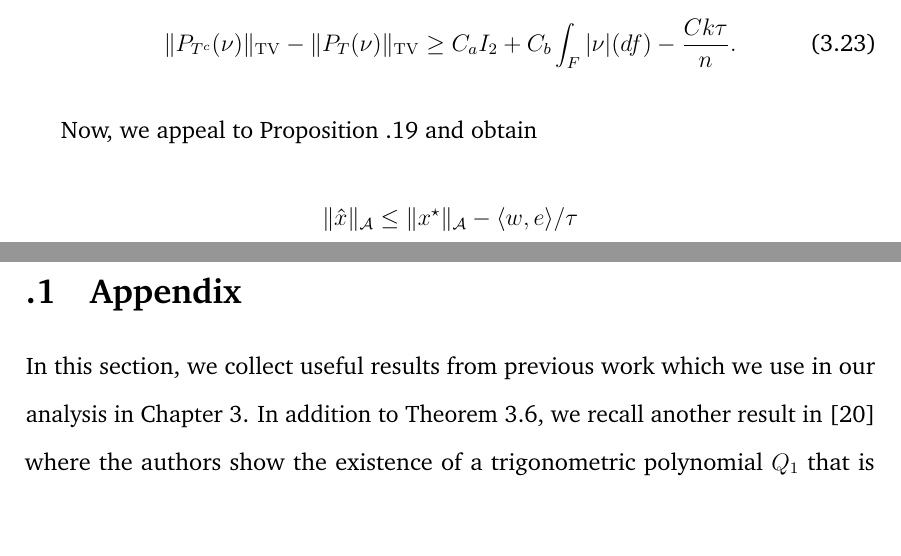
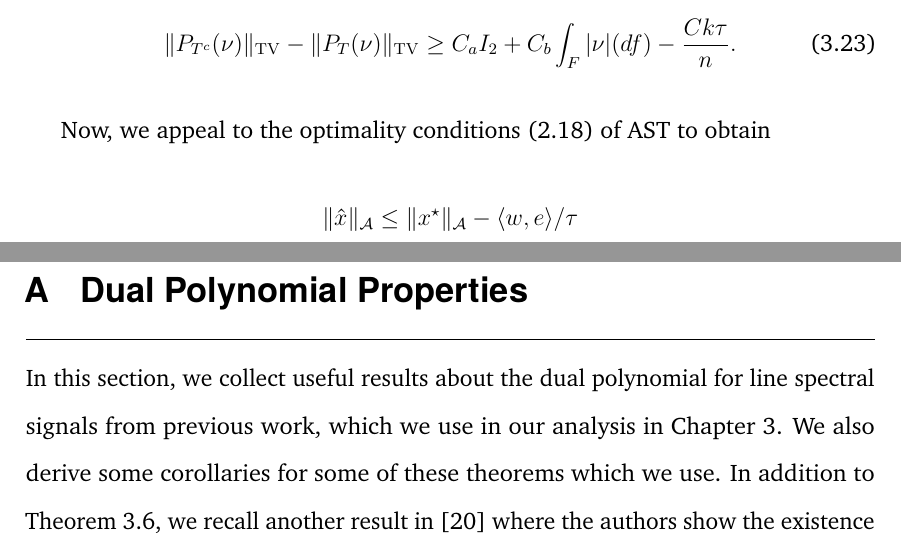
Before and after one commit to badrinarayan/Thesis, a LaTeX thesis (dissertation.tex, which reads backmatter/appendix_ls.tex, linespect/linespect.tex): two parts of pages 76 and 150 of 170 before the commit and two parts of pages 77 and 151 of 171 after it, joined at a grey line, cut so that both start at the same text, the shorter picture padded with empty space. Compiled offline with pdfLaTeX.

Commit message:
Move optimality conditions from Appendix to Line Spectral Estimation Chapter

```diff
--- a/backmatter/appendix_ls.tex
+++ b/backmatter/appendix_ls.tex
@@ -1,11 +1,13 @@
-\section{Appendix}
+\chapter{Dual Polynomial Properties}
 \label{apx:collection}
 
-In this section, we collect useful results from previous work which we use in
-our analysis in Chapter~\ref{chap:linespect}. In addition to
-Theorem~\ref{dual-stab}, we recall another result in~\cite{cg_noisy} where the
-authors show the existence of a trigonometric polynomial $Q_1$ that is linear in
-each $N_j$ which is also an essential ingredient in our proof.
+In this section, we collect useful results about the dual polynomial for line
+spectral signals from previous work, which we use in our analysis in
+Chapter~\ref{chap:linespect}. We also derive some corollaries for some of these
+theorems which we use. In addition to Theorem~\ref{dual-stab}, we recall another
+result in~\cite{cg_noisy} where the authors show the existence of a
+trigonometric polynomial $Q_1$ that is linear in each $N_j$ which is also an
+essential ingredient in our proof.
 
 \begin{theorem}[Lemma 2.7 in~\cite{cg_noisy}]
 \label{dual-lin}
--- a/linespect/linespect.tex
+++ b/linespect/linespect.tex
@@ -872,7 +872,7 @@ or equivalently,
 \|P_{T^c}(\nu) \|_{\mathrm{TV}} - \|P_T(\nu)\|_{\mathrm{TV}} \geq C_a I_2 + C_b \int_F |\nu|(df) - \frac{C k\tau}{n}.
 \end{align}
 
-Now, we appeal to Proposition \ref{pro:optimality} and obtain
+Now, we appeal to  the optimality conditions~\eqref{pro:optimality} of AST to obtain
 \[
 \vnorm{\hat{x}}_\A \leq \vnorm{x^\star}_\A - \langle w, e \rangle/\tau
 \]
```
Also changed, not shown: denoising/ast.tex (+4 -3 lines), backmatter/appendix_ls.tex (24 more changed lines).
